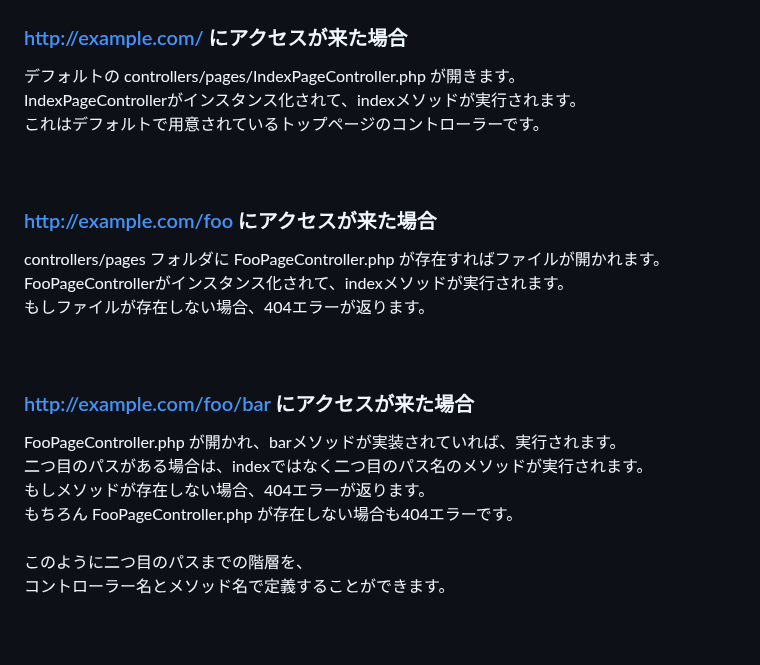
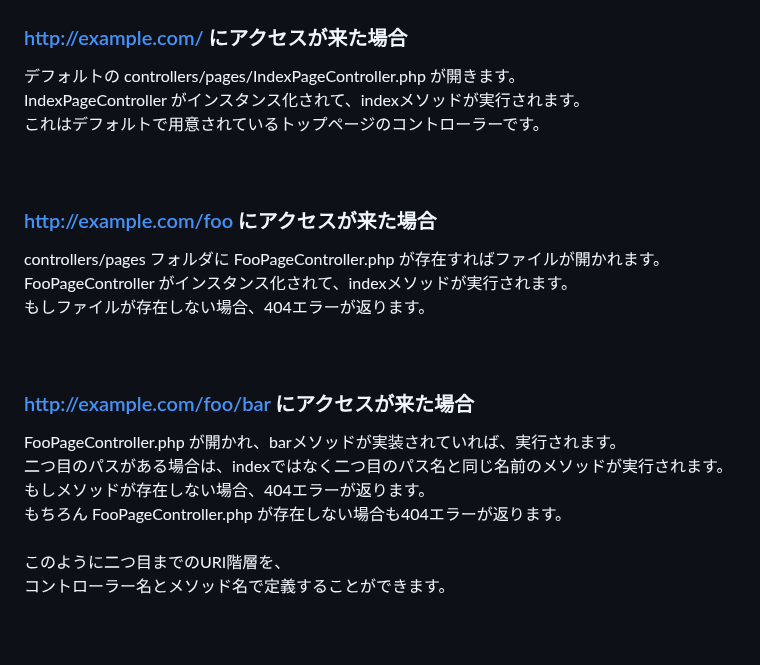
Before and after one commit to mimimiku778/MimimalCMS, a Markdown page: README.md, the part around the change. Drawn GitHub-style.

```diff
--- a/README.md
+++ b/README.md
@@ -30,25 +30,25 @@ AbstractPageControllerはページを表示するコントローラーの基底
 
 ### http://example.com/ にアクセスが来た場合<br>
 デフォルトの controllers/pages/IndexPageController.php が開きます。<br>
-IndexPageControllerがインスタンス化されて、indexメソッドが実行されます。<br>
+IndexPageController がインスタンス化されて、indexメソッドが実行されます。<br>
 これはデフォルトで用意されているトップページのコントローラーです。<br>
 <br>
 <br>
 
 ### http://example.com/foo にアクセスが来た場合<br>
 controllers/pages フォルダに FooPageController.php が存在すればファイルが開かれます。<br>
-FooPageControllerがインスタンス化されて、indexメソッドが実行されます。<br>
+FooPageController がインスタンス化されて、indexメソッドが実行されます。<br>
 もしファイルが存在しない場合、404エラーが返ります。<br>
 <br>
 <br>
 
 ### http://example.com/foo/bar にアクセスが来た場合<br>
 FooPageController.php が開かれ、barメソッドが実装されていれば、実行されます。<br>
-二つ目のパスがある場合は、indexではなく二つ目のパス名のメソッドが実行されます。<br>
+二つ目のパスがある場合は、indexではなく二つ目のパス名と同じ名前のメソッドが実行されます。<br>
 もしメソッドが存在しない場合、404エラーが返ります。<br>
-もちろん FooPageController.php が存在しない場合も404エラーです。<br>
+もちろん FooPageController.php が存在しない場合も404エラーが返ります。<br>
 <br>
-このように二つ目のパスまでの階層を、<br>
+このように二つ目までのURI階層を、<br>
 コントローラー名とメソッド名で定義することができます。<br>
 <br>
 <br>
```
